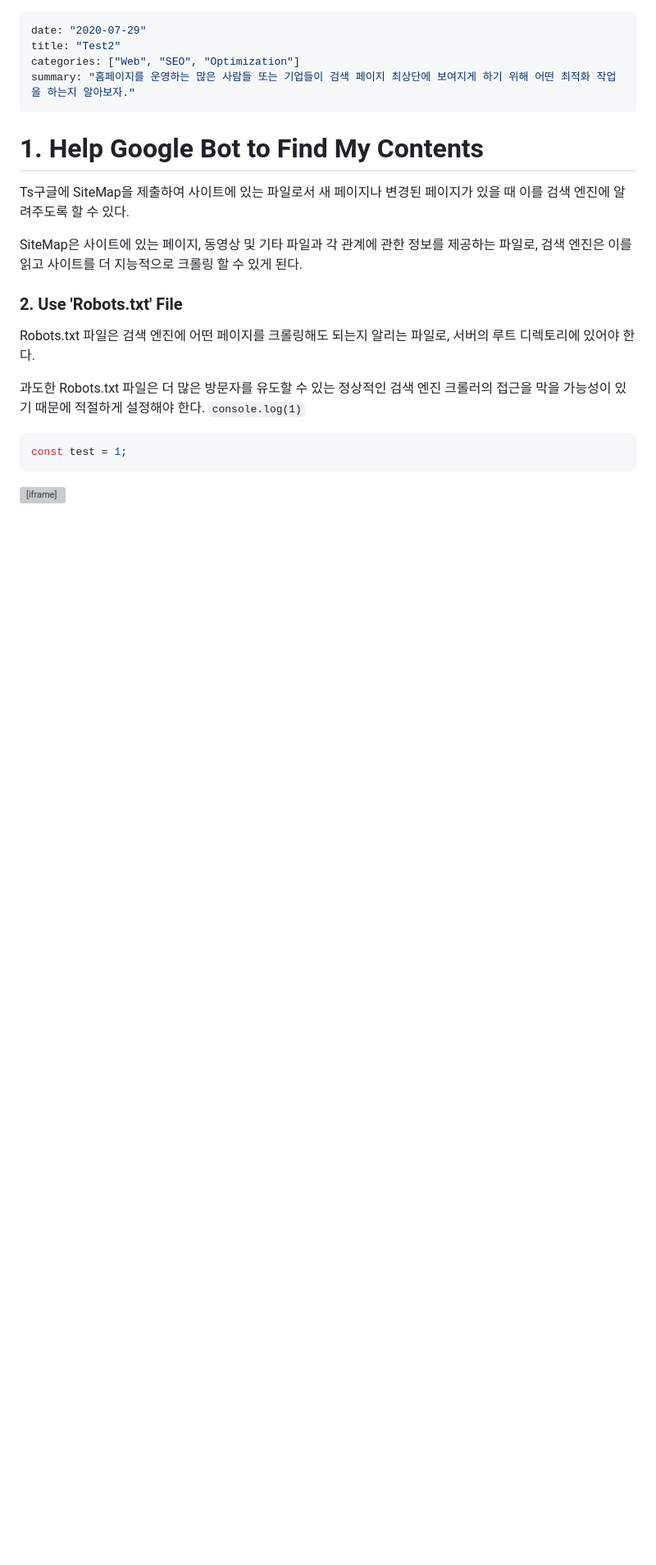
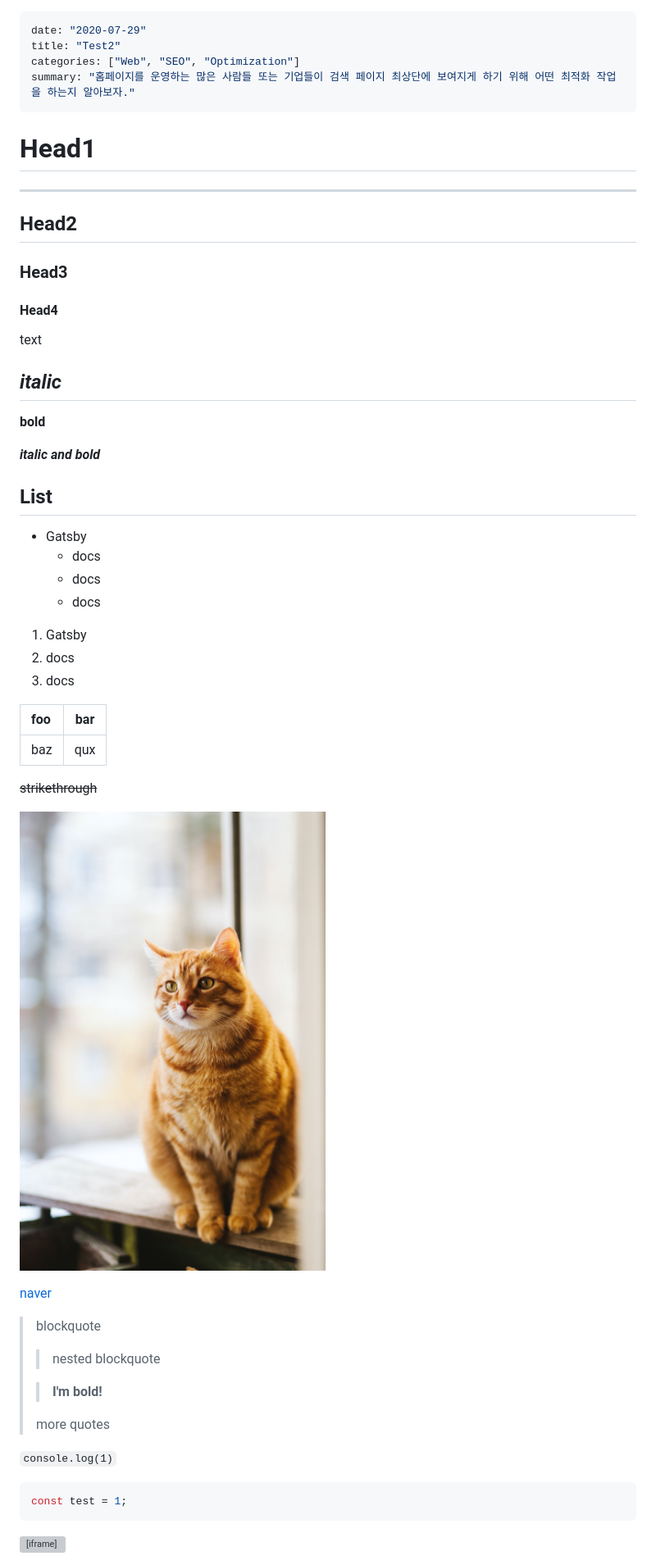
Before and after one commit to hec8897/gatsby-blog, a Markdown page: contents/test.md, the part around the change. Shown: that part at 82% size. Rendered like a GitHub page; pictures changed too: src/images/cat.jpg (added); blank space fills up the shorter version; grey boxes are pictures that could not be loaded.

Commit message:
markdown style
Signed-off-by: dawoonkim <hec8897@naver.com>

````diff
--- a/contents/test.md
+++ b/contents/test.md
@@ -5,17 +5,53 @@ categories: ["Web", "SEO", "Optimization"]
 summary: "홈페이지를 운영하는 많은 사람들 또는 기업들이 검색 페이지 최상단에 보여지게 하기 위해 어떤 최적화 작업을 하는지 알아보자."
 ---
 
-# 1. Help Google Bot to Find My Contents
+# Head1
 
-Ts구글에 SiteMap을 제출하여 사이트에 있는 파일로서 새 페이지나 변경된 페이지가 있을 때 이를 검색 엔진에 알려주도록 할 수 있다.
+---
 
-SiteMap은 사이트에 있는 페이지, 동영상 및 기타 파일과 각 관계에 관한 정보를 제공하는 파일로, 검색 엔진은 이를 읽고 사이트를 더 지능적으로 크롤링 할 수 있게 된다.
+## Head2
 
-### 2. Use 'Robots.txt' File
+### Head3
 
-Robots.txt 파일은 검색 엔진에 어떤 페이지를 크롤링해도 되는지 알리는 파일로, 서버의 루트 디렉토리에 있어야 한다.
+#### Head4
 
-과도한 Robots.txt 파일은 더 많은 방문자를 유도할 수 있는 정상적인 검색 엔진 크롤러의 접근을 막을 가능성이 있기 때문에 적절하게 설정해야 한다.
+text
+
+## _italic_
+
+**bold**
+
+**_italic and bold_**
+
+## List
+
+- Gatsby
+  - docs
+  - docs
+  - docs
+
+1. Gatsby
+2. docs
+3. docs
+
+| foo | bar |
+| :-- | :-: |
+| baz | qux |
+
+~~strikethrough~~
+
+![alt text](../src//images//cat.jpg)
+
+[naver](https://www.naver.com)
+
+> blockquote
+>
+> > nested blockquote
+>
+> > **I'm bold!**
+>
+> more quotes
+
 `console.log(1)`
 
 ```jsx
````
Also changed, not shown: 2 other files.
